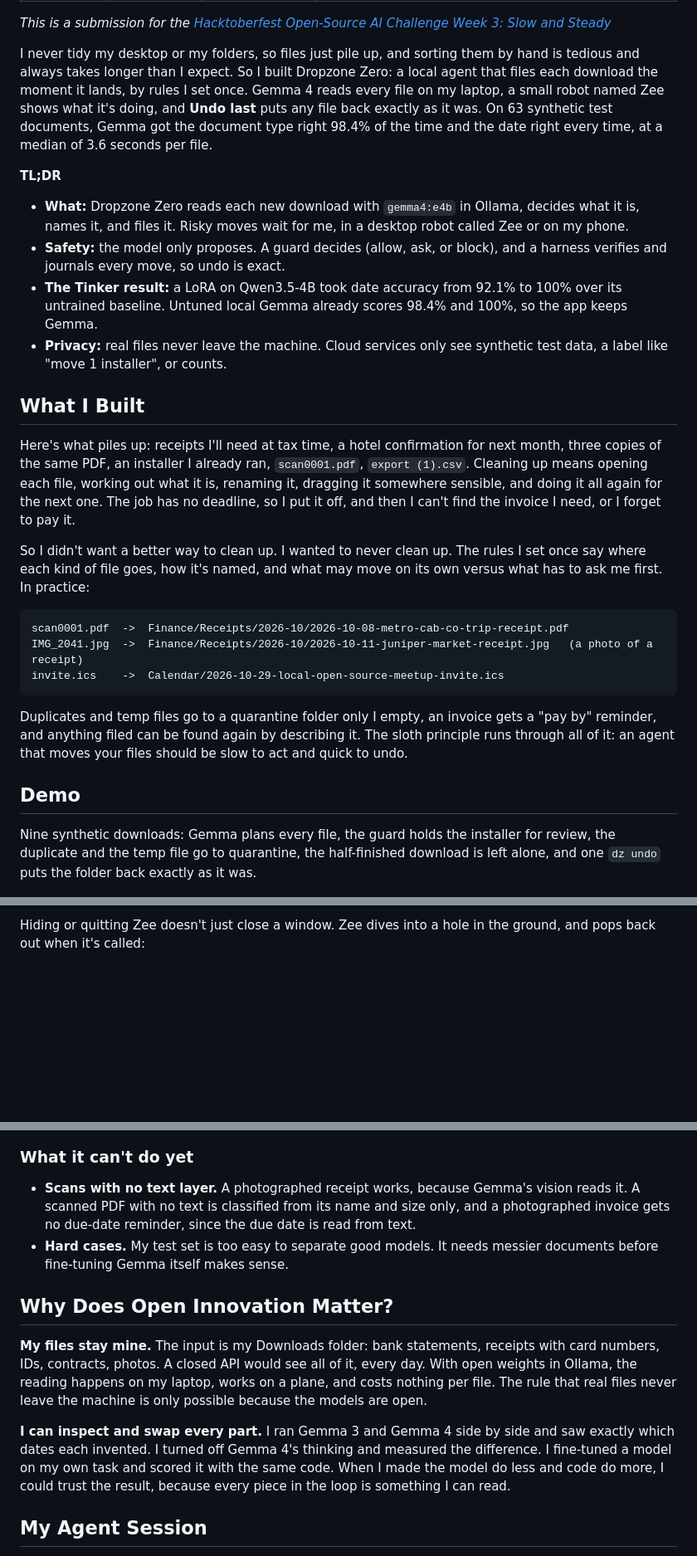
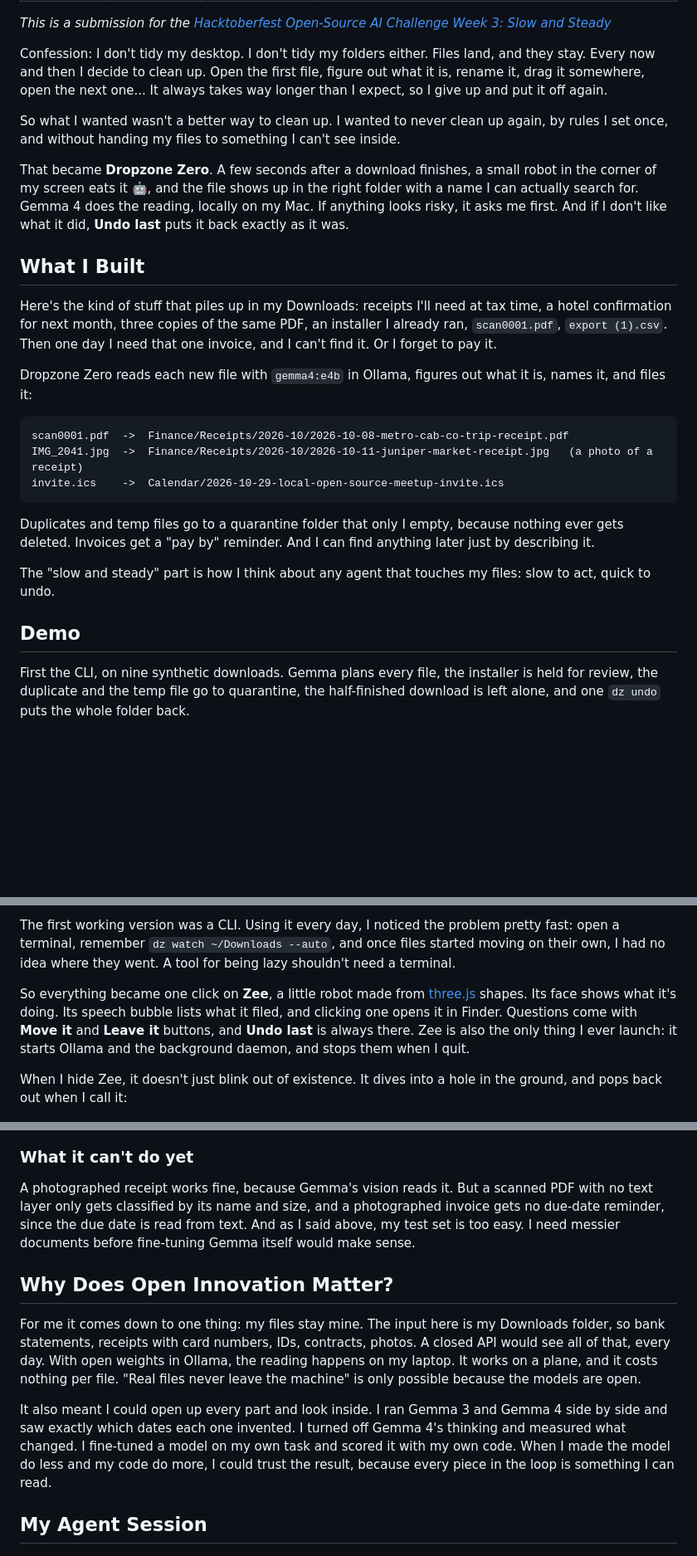
Before and after one commit to scs0209/dropzone-zero, a Markdown page: docs/dev-post.md, 3 parts joined by grey strips. Shown at 83% size. GitHub-like rendering; blank space fills up the shorter version.

````diff
--- a/docs/dev-post.md
+++ b/docs/dev-post.md
@@ -7,20 +7,17 @@ cover_image: https://raw.githubusercontent.com/scs0209/dropzone-zero/main/docs/m
 
 *This is a submission for the [Hacktoberfest Open-Source AI Challenge Week 3: Slow and Steady](https://dev.to/challenges/hacktoberfest-week3-2026-10-19)*
 
-I never tidy my desktop or my folders, so files just pile up, and sorting them by hand is tedious and always takes longer than I expect. So I built Dropzone Zero: a local agent that files each download the moment it lands, by rules I set once. Gemma 4 reads every file on my laptop, a small robot named Zee shows what it's doing, and **Undo last** puts any file back exactly as it was. On 63 synthetic test documents, Gemma got the document type right 98.4% of the time and the date right every time, at a median of 3.6 seconds per file.
+Confession: I don't tidy my desktop. I don't tidy my folders either. Files land, and they stay. Every now and then I decide to clean up. Open the first file, figure out what it is, rename it, drag it somewhere, open the next one... It always takes way longer than I expect, so I give up and put it off again.
 
-**TL;DR**
+So what I wanted wasn't a better way to clean up. I wanted to never clean up again, by rules I set once, and without handing my files to something I can't see inside.
 
-- **What:** Dropzone Zero reads each new download with `gemma4:e4b` in Ollama, decides what it is, names it, and files it. Risky moves wait for me, in a desktop robot called Zee or on my phone.
-- **Safety:** the model only proposes. A guard decides (allow, ask, or block), and a harness verifies and journals every move, so undo is exact.
-- **The Tinker result:** a LoRA on Qwen3.5-4B took date accuracy from 92.1% to 100% over its untrained baseline. Untuned local Gemma already scores 98.4% and 100%, so the app keeps Gemma.
-- **Privacy:** real files never leave the machine. Cloud services only see synthetic test data, a label like "move 1 installer", or counts.
+That became **Dropzone Zero**. A few seconds after a download finishes, a small robot in the corner of my screen eats it 🤖, and the file shows up in the right folder with a name I can actually search for. Gemma 4 does the reading, locally on my Mac. If anything looks risky, it asks me first. And if I don't like what it did, **Undo last** puts it back exactly as it was.
 
 ## What I Built
 
-Here's what piles up: receipts I'll need at tax time, a hotel confirmation for next month, three copies of the same PDF, an installer I already ran, `scan0001.pdf`, `export (1).csv`. Cleaning up means opening each file, working out what it is, renaming it, dragging it somewhere sensible, and doing it all again for the next one. The job has no deadline, so I put it off, and then I can't find the invoice I need, or I forget to pay it.
+Here's the kind of stuff that piles up in my Downloads: receipts I'll need at tax time, a hotel confirmation for next month, three copies of the same PDF, an installer I already ran, `scan0001.pdf`, `export (1).csv`. Then one day I need that one invoice, and I can't find it. Or I forget to pay it.
 
-So I didn't want a better way to clean up. I wanted to never clean up. The rules I set once say where each kind of file goes, how it's named, and what may move on its own versus what has to ask me first. In practice:
+Dropzone Zero reads each new file with `gemma4:e4b` in Ollama, figures out what it is, names it, and files it:
 
 ```
 scan0001.pdf  ->  Finance/Receipts/2026-10/2026-10-08-metro-cab-co-trip-receipt.pdf
@@ -28,11 +25,13 @@ IMG_2041.jpg  ->  Finance/Receipts/2026-10/2026-10-11-juniper-market-receipt.jpg
 invite.ics    ->  Calendar/2026-10-29-local-open-source-meetup-invite.ics
 ```
 
-Duplicates and temp files go to a quarantine folder only I empty, an invoice gets a "pay by" reminder, and anything filed can be found again by describing it. The sloth principle runs through all of it: an agent that moves your files should be slow to act and quick to undo.
+Duplicates and temp files go to a quarantine folder that only I empty, because nothing ever gets deleted. Invoices get a "pay by" reminder. And I can find anything later just by describing it.
+
+The "slow and steady" part is how I think about any agent that touches my files: slow to act, quick to undo.
 
 ## Demo
 
-Nine synthetic downloads: Gemma plans every file, the guard holds the installer for review, the duplicate and the temp file go to quarantine, the half-finished download is left alone, and one `dz undo` puts the folder back exactly as it was.
+First the CLI, on nine synthetic downloads. Gemma plans every file, the installer is held for review, the duplicate and the temp file go to quarantine, the half-finished download is left alone, and one `dz undo` puts the whole folder back.
 
 ![Dropzone Zero in the terminal: preview, run, and undo on nine synthetic downloads](https://raw.githubusercontent.com/scs0209/dropzone-zero/main/docs/media/demo.gif)
 
@@ -88,5 +95,9 @@ The first working version was a CLI, and daily use showed the problem: open a te
 
-Hiding or quitting Zee doesn't just close a window. Zee dives into a hole in the ground, and pops back out when it's called:
+The first working version was a CLI. Using it every day, I noticed the problem pretty fast: open a terminal, remember `dz watch ~/Downloads --auto`, and once files started moving on their own, I had no idea where they went. A tool for being lazy shouldn't need a terminal.
+
+So everything became one click on **Zee**, a little robot made from [three.js](https://threejs.org) shapes. Its face shows what it's doing. Its speech bubble lists what it filed, and clicking one opens it in Finder. Questions come with **Move it** and **Leave it** buttons, and **Undo last** is always there. Zee is also the only thing I ever launch: it starts Ollama and the background daemon, and stops them when I quit.
+
+When I hide Zee, it doesn't just blink out of existence. It dives into a hole in the ground, and pops back out when I call it:
 
 ![Zee diving into a hole in the ground and popping back out](https://raw.githubusercontent.com/scs0209/dropzone-zero/main/docs/media/zee-dive.gif)
 
@@ -151,14 +179,13 @@ Below is one preview of the 31 demo files: 25 model calls (rules decided the oth
 
 ### What it can't do yet
 
-- **Scans with no text layer.** A photographed receipt works, because Gemma's vision reads it. A scanned PDF with no text is classified from its name and size only, and a photographed invoice gets no due-date reminder, since the due date is read from text.
-- **Hard cases.** My test set is too easy to separate good models. It needs messier documents before fine-tuning Gemma itself makes sense.
+A photographed receipt works fine, because Gemma's vision reads it. But a scanned PDF with no text layer only gets classified by its name and size, and a photographed invoice gets no due-date reminder, since the due date is read from text. And as I said above, my test set is too easy. I need messier documents before fine-tuning Gemma itself would make sense.
 
 ## Why Does Open Innovation Matter?
 
-**My files stay mine.** The input is my Downloads folder: bank statements, receipts with card numbers, IDs, contracts, photos. A closed API would see all of it, every day. With open weights in Ollama, the reading happens on my laptop, works on a plane, and costs nothing per file. The rule that real files never leave the machine is only possible because the models are open.
+For me it comes down to one thing: my files stay mine. The input here is my Downloads folder, so bank statements, receipts with card numbers, IDs, contracts, photos. A closed API would see all of that, every day. With open weights in Ollama, the reading happens on my laptop. It works on a plane, and it costs nothing per file. "Real files never leave the machine" is only possible because the models are open.
 
-**I can inspect and swap every part.** I ran Gemma 3 and Gemma 4 side by side and saw exactly which dates each invented. I turned off Gemma 4's thinking and measured the difference. I fine-tuned a model on my own task and scored it with the same code. When I made the model do less and code do more, I could trust the result, because every piece in the loop is something I can read.
+It also meant I could open up every part and look inside. I ran Gemma 3 and Gemma 4 side by side and saw exactly which dates each one invented. I turned off Gemma 4's thinking and measured what changed. I fine-tuned a model on my own task and scored it with my own code. When I made the model do less and my code do more, I could trust the result, because every piece in the loop is something I can read.
 
 ## My Agent Session
 
````
Also changed, not shown: other parts of docs/dev-post.md (+72 -45 lines).
